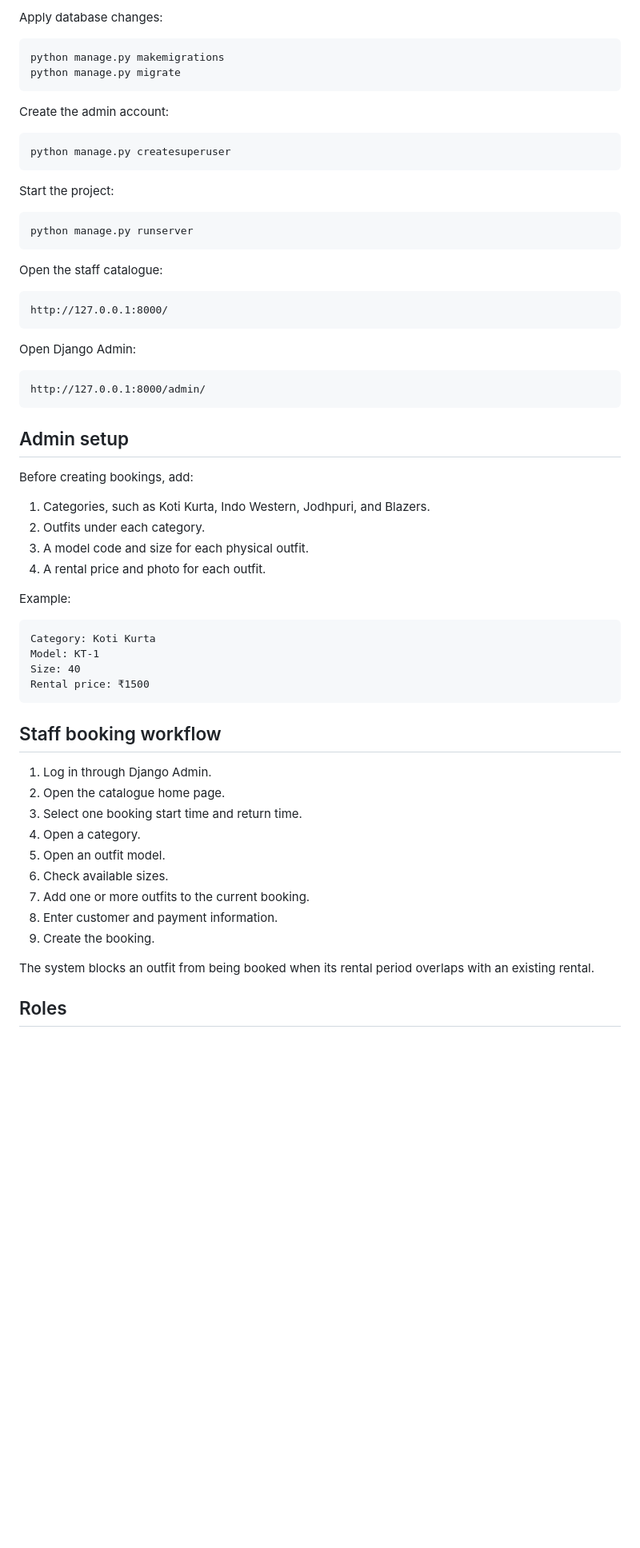
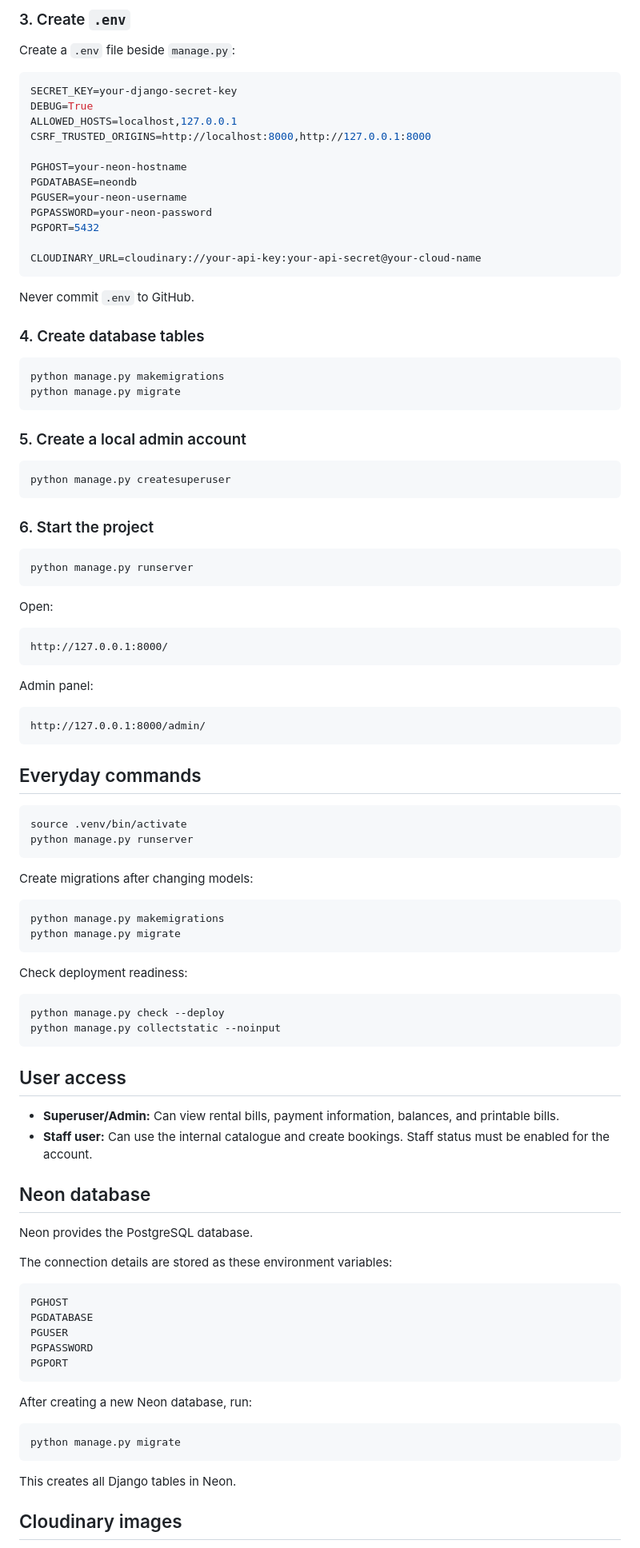
Before and after one commit to iharshgarg/clothing-rental, a Markdown page: README.md, the part around one of its changes. Shown at 80% size. GitHub-like rendering; blank space fills up the shorter version.

````diff
--- a/README.md
+++ b/README.md
@@ -85,67 +78,104 @@ pip install django Pillow
 ```
 
-Apply database changes:
+### 3. Create `.env`
+
+Create a `.env` file beside `manage.py`:
+
+```env
+SECRET_KEY=your-django-secret-key
+DEBUG=True
+ALLOWED_HOSTS=localhost,127.0.0.1
+CSRF_TRUSTED_ORIGINS=http://localhost:8000,http://127.0.0.1:8000
+
+PGHOST=your-neon-hostname
+PGDATABASE=neondb
+PGUSER=your-neon-username
+PGPASSWORD=your-neon-password
+PGPORT=5432
+
+CLOUDINARY_URL=cloudinary://your-api-key:your-api-secret@your-cloud-name
+```
+
+Never commit `.env` to GitHub.
+
+### 4. Create database tables
 
 ```bash
 python manage.py makemigrations
 python manage.py migrate
 ```
 
-Create the admin account:
+### 5. Create a local admin account
 
 ```bash
 python manage.py createsuperuser
 ```
 
-Start the project:
+### 6. Start the project
 
 ```bash
 python manage.py runserver
 ```
 
-Open the staff catalogue:
+Open:
 
 ```text
 http://127.0.0.1:8000/
 ```
 
-Open Django Admin:
+Admin panel:
 
 ```text
 http://127.0.0.1:8000/admin/
 ```
 
-## Admin setup
+## Everyday commands
 
-Before creating bookings, add:
+```bash
+source .venv/bin/activate
+python manage.py runserver
+```
 
-1. Categories, such as Koti Kurta, Indo Western, Jodhpuri, and Blazers.
-2. Outfits under each category.
-3. A model code and size for each physical outfit.
-4. A rental price and photo for each outfit.
+Create migrations after changing models:
 
-Example:
+```bash
+python manage.py makemigrations
+python manage.py migrate
+```
+
+Check deployment readiness:
+
+```bash
+python manage.py check --deploy
+python manage.py collectstatic --noinput
+```
+
+## User access
+
+- **Superuser/Admin:** Can view rental bills, payment information, balances, and printable bills.
+- **Staff user:** Can use the internal catalogue and create bookings. Staff status must be enabled for the account.
+
+## Neon database
+
+Neon provides the PostgreSQL database.
+
+The connection details are stored as these environment variables:
 
 ```text
-Category: Koti Kurta
-Model: KT-1
-Size: 40
-Rental price: ₹1500
+PGHOST
+PGDATABASE
+PGUSER
+PGPASSWORD
+PGPORT
 ```
 
-## Staff booking workflow
+After creating a new Neon database, run:
 
-1. Log in through Django Admin.
-2. Open the catalogue home page.
-3. Select one booking start time and return time.
-4. Open a category.
-5. Open an outfit model.
-6. Check available sizes.
-7. Add one or more outfits to the current booking.
-8. Enter customer and payment information.
-9. Create the booking.
+```bash
+python manage.py migrate
+```
 
-The system blocks an outfit from being booked when its rental period overlaps with an existing rental.
+This creates all Django tables in Neon.
 
-## Roles
+## Cloudinary images
 
````
Also changed, not shown: other parts of README.md (+108 -85 lines).
